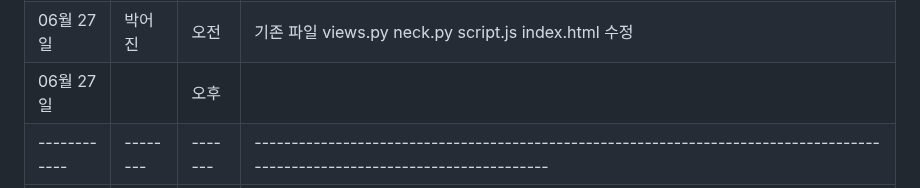
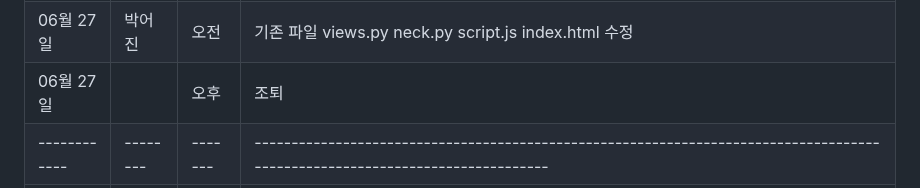
Before and after one commit to PiriKIM/KUiotFinalProject, a Markdown page: README.md, the part around the change. Rendered like a GitHub page.

```diff
--- a/README.md
+++ b/README.md
@@ -84,7 +84,7 @@ IoT 빅데이터 SW 개발자 과정 파이널 프로젝트
 | 06월 27일  | 송우림 | 오전  | 기존 Canvas 기반 실시간 스켈레톤 시각화 코드를 PoseStateManager 기반 상태 관리 흐름에 통합함      |
 | 06월 27일  |  | 오후  |                                                |
 | 06월 27일  | 박어진 | 오전  | 기존 파일 views.py neck.py script.js index.html 수정                                          |
-| 06월 27일  |  | 오후  |                                      |
+| 06월 27일  |  | 오후  |  조퇴                                    |
 |------------|--------|-------|-----------------------------------------------------------------------------------------------------------------------------|
 | 06월 30일  | 임윤진 | 오전  |                                            |
 | 06월 30일  |  | 오후  |                                            |
```
